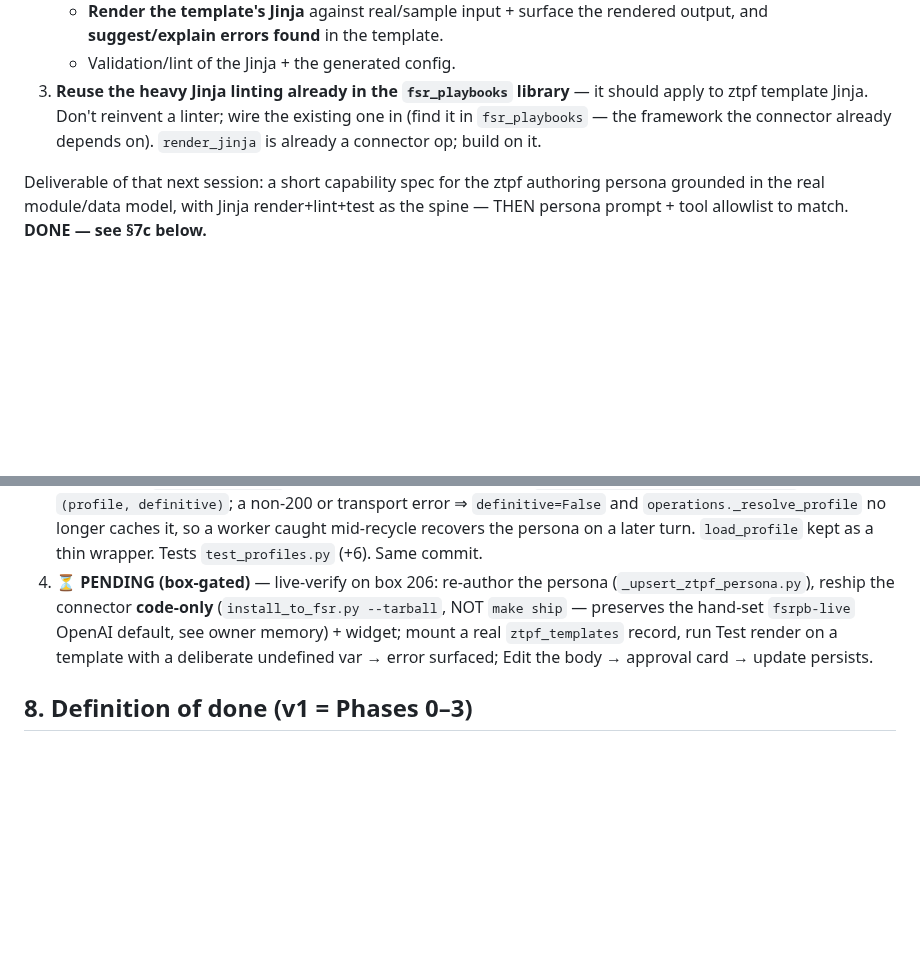
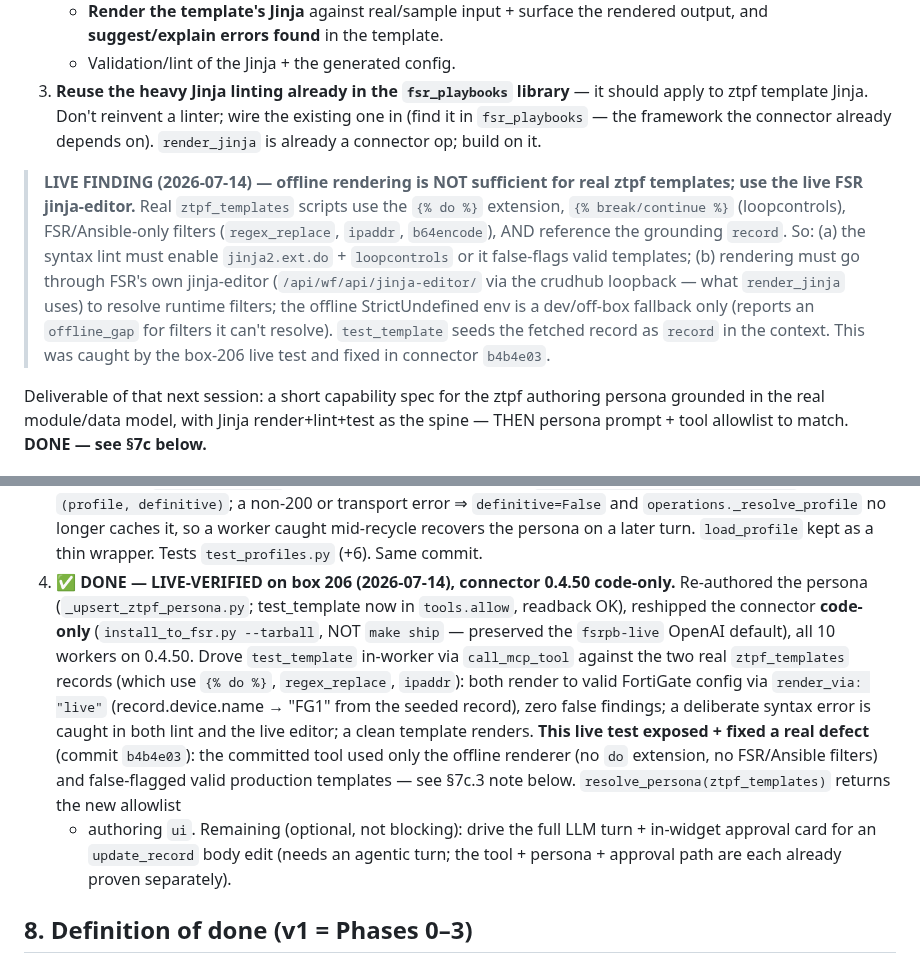
Before and after one commit to ftnt-dspille/fsr-widget-devkit, a Markdown page: docs/plans/module-scoped-assistant-personas.md, 2 parts joined by grey strips. GitHub-like rendering; blank space fills up the shorter version.

Commit message:
docs(personas): §7c.6 step 4 LIVE-VERIFIED on 206 + offline-render finding
test_template live-proven on box 206 (0.4.50): real ztpf_templates render via the
FSR jinja-editor. Records the live finding that offline rendering can't handle real
templates (do ext, FSR/Ansible filters, record ref) — must use the live endpoint.

```diff
--- a/docs/plans/module-scoped-assistant-personas.md
+++ b/docs/plans/module-scoped-assistant-personas.md
@@ -367,6 +367,18 @@ designing that, do the **domain analysis first**:
    one in (find it in `fsr_playbooks` — the framework the connector already
    depends on). `render_jinja` is already a connector op; build on it.
 
+> **LIVE FINDING (2026-07-14) — offline rendering is NOT sufficient for real ztpf
+> templates; use the live FSR jinja-editor.** Real `ztpf_templates` scripts use the
+> `{% do %}` extension, `{% break/continue %}` (loopcontrols), FSR/Ansible-only
+> filters (`regex_replace`, `ipaddr`, `b64encode`), AND reference the grounding
+> `record`. So: (a) the syntax lint must enable `jinja2.ext.do` + `loopcontrols` or
+> it false-flags valid templates; (b) rendering must go through FSR's own
+> jinja-editor (`/api/wf/api/jinja-editor/` via the crudhub loopback — what
+> `render_jinja` uses) to resolve runtime filters; the offline StrictUndefined env
+> is a dev/off-box fallback only (reports an `offline_gap` for filters it can't
+> resolve). `test_template` seeds the fetched record as `record` in the context.
+> This was caught by the box-206 live test and fixed in connector `b4b4e03`.
+
 Deliverable of that next session: a short capability spec for the ztpf authoring
 persona grounded in the real module/data model, with Jinja render+lint+test as the
 spine — THEN persona prompt + tool allowlist to match. **DONE — see §7c below.**
@@ -511,12 +523,22 @@ never eyeball it. When the analyst asks to change the template, edit `script` an
    transport error ⇒ `definitive=False` and `operations._resolve_profile` no longer
    caches it, so a worker caught mid-recycle recovers the persona on a later turn.
    `load_profile` kept as a thin wrapper. Tests `test_profiles.py` (+6). Same commit.
-4. ⏳ **PENDING (box-gated)** — live-verify on box 206: re-author the persona
-   (`_upsert_ztpf_persona.py`), reship the connector **code-only** (`install_to_fsr.py
-   --tarball`, NOT `make ship` — preserves the hand-set `fsrpb-live` OpenAI default,
-   see owner memory) + widget; mount a real `ztpf_templates` record, run Test render on
-   a template with a deliberate undefined var → error surfaced; Edit the body →
-   approval card → update persists.
+4. ✅ **DONE — LIVE-VERIFIED on box 206 (2026-07-14), connector 0.4.50 code-only.**
+   Re-authored the persona (`_upsert_ztpf_persona.py`; test_template now in
+   `tools.allow`, readback OK), reshipped the connector **code-only**
+   (`install_to_fsr.py --tarball`, NOT `make ship` — preserved the `fsrpb-live`
+   OpenAI default), all 10 workers on 0.4.50. Drove `test_template` in-worker via
+   `call_mcp_tool` against the two real `ztpf_templates` records (which use
+   `{% do %}`, `regex_replace`, `ipaddr`): both render to valid FortiGate config via
+   `render_via: "live"` (record.device.name → "FG1" from the seeded record), zero
+   false findings; a deliberate syntax error is caught in both lint and the live
+   editor; a clean template renders. **This live test exposed + fixed a real defect**
+   (commit `b4b4e03`): the committed tool used only the offline renderer (no `do`
+   extension, no FSR/Ansible filters) and false-flagged valid production templates —
+   see §7c.3 note below. `resolve_persona(ztpf_templates)` returns the new allowlist
+   + authoring `ui`. Remaining (optional, not blocking): drive the full LLM turn +
+   in-widget approval card for an `update_record` body edit (needs an agentic turn;
+   the tool + persona + approval path are each already proven separately).
 
 ## 8. Definition of done (v1 = Phases 0–3)
 Mounting the assistant on a module with a `fsr_assistant_profile:<module>` Key Store
```
